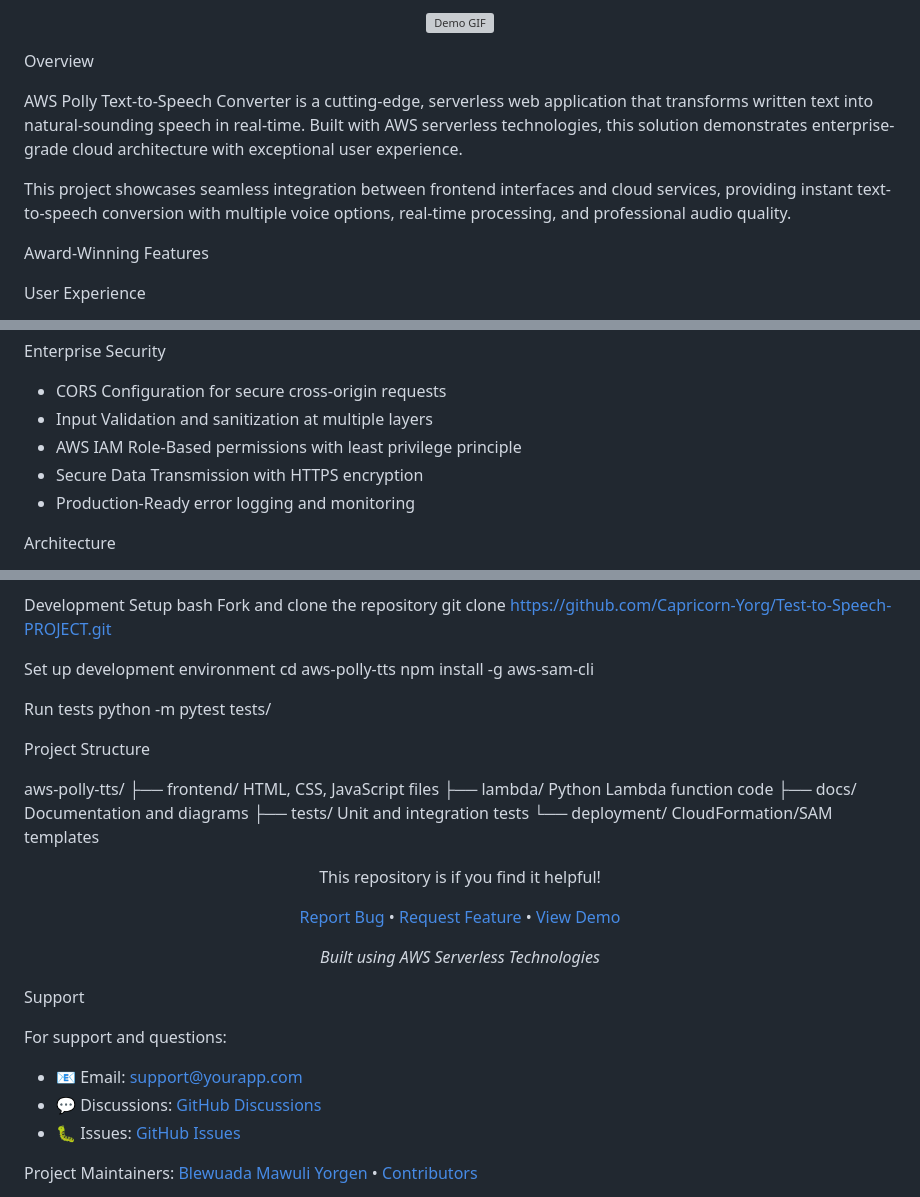
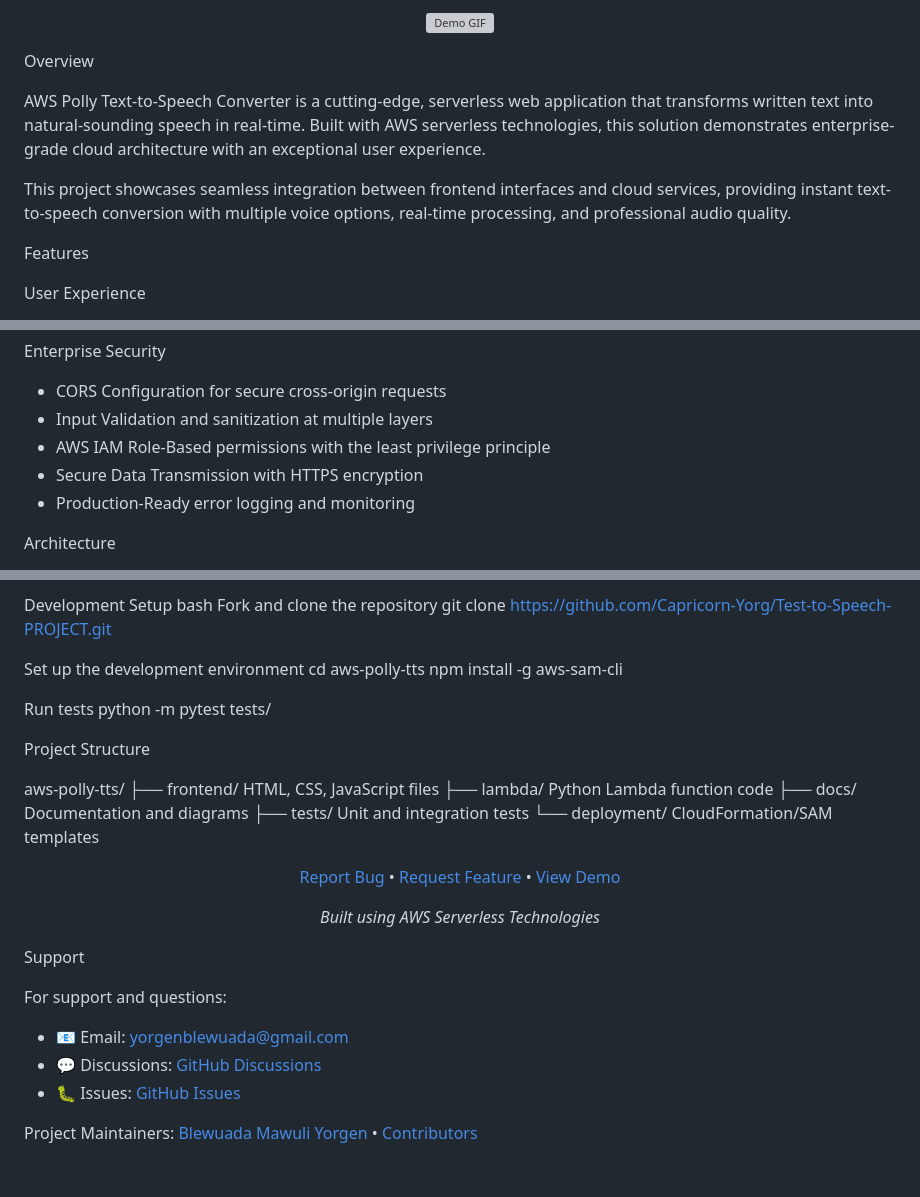
Before and after one commit to Capricorn-Yorg/Test-to-Speech-PROJECT, a Markdown page: README.md, 3 parts joined by grey strips. GitHub-like rendering; blank space fills up the shorter version; grey boxes are pictures that could not be loaded.

```diff
--- a/README.md
+++ b/README.md
@@ -20,11 +20,11 @@ Award-Winning Cloud-Native Text-to-Speech Solution Powered by AWS Serverless Arc
 
  Overview
 
-AWS Polly Text-to-Speech Converter is a cutting-edge, serverless web application that transforms written text into natural-sounding speech in real-time. Built with AWS serverless technologies, this solution demonstrates enterprise-grade cloud architecture with exceptional user experience.
+AWS Polly Text-to-Speech Converter is a cutting-edge, serverless web application that transforms written text into natural-sounding speech in real-time. Built with AWS serverless technologies, this solution demonstrates enterprise-grade cloud architecture with an exceptional user experience.
 
 This project showcases seamless integration between frontend interfaces and cloud services, providing instant text-to-speech conversion with multiple voice options, real-time processing, and professional audio quality.
 
- Award-Winning Features
+ Features
 
  User Experience
 - Elegant Glass Morphism UI with smooth animations and gradients
@@ -44,7 +44,7 @@ This project showcases seamless integration between frontend interfaces and clou
  Enterprise Security
 - CORS Configuration for secure cross-origin requests
 - Input Validation and sanitization at multiple layers
-- AWS IAM Role-Based permissions with least privilege principle
+- AWS IAM Role-Based permissions with the least privilege principle
 - Secure Data Transmission with HTTPS encryption
 - Production-Ready error logging and monitoring
 
@@ -278,7 +278,7 @@ bash
  Fork and clone the repository
 git clone https://github.com/Capricorn-Yorg/Test-to-Speech-PROJECT.git
 
- Set up development environment
+ Set up the development environment
 cd aws-polly-tts
 npm install -g aws-sam-cli
 
@@ -300,7 +300,7 @@ aws-polly-tts/
 
 <div align="center">
 
-This repository is if you find it helpful!
+
 
 [Report Bug](https://github.com/Capricorn-Yorg/Test-to-Speech-PROJECT/issues) • [Request Feature](https://github.com/Capricorn-Yorg/Test-to-Speech-PROJECT/issues) • [View Demo](http://myappfrontend-project.s3-website.eu-north-1.amazonaws.com/)
 
@@ -311,7 +311,7 @@ This repository is if you find it helpful!
  Support
 
 For support and questions:
-- 📧 Email: support@yourapp.com
+- 📧 Email: yorgenblewuada@gmail.com
 - 💬 Discussions: [GitHub Discussions](https://github.com/Capricorn-Yorg/Test-to-Speech-PROJECT/discussions)
 - 🐛 Issues: [GitHub Issues](https://github.com/Capricorn-Yorg/Test-to-Speech-PROJECT/issues)
 
```
